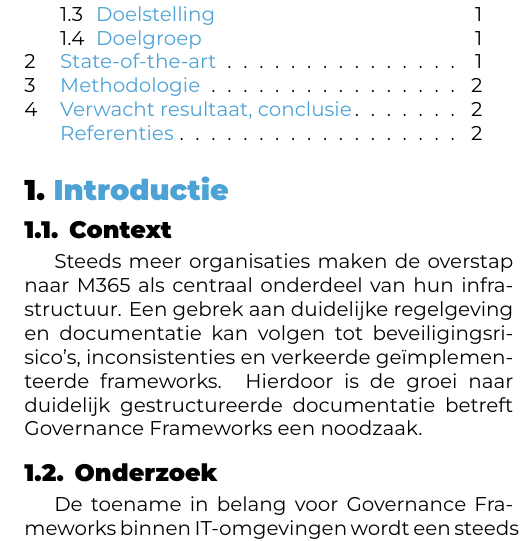
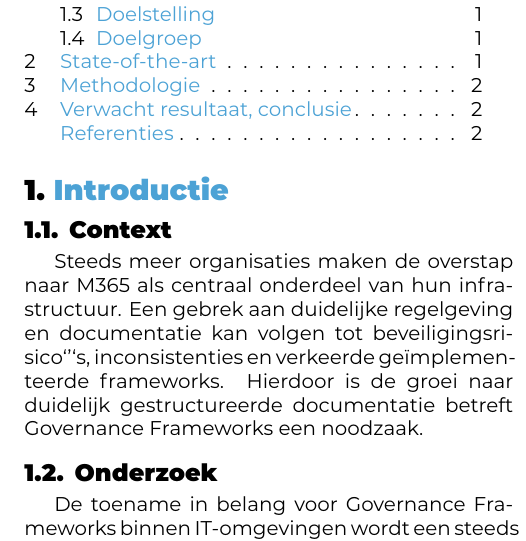
Before and after one commit to KevinBenoitt/bachelorproef, a LaTeX document (voorstel/BenoitKevin-BPvoorstel.tex, which reads voorstel/voorstel-inhoud.tex): part of one column of page 1 of 2, cut so that both start at the same text. Compiled offline with XeLaTeX.

Commit message:
updated intro

```diff
--- a/voorstel/voorstel-inhoud.tex
+++ b/voorstel/voorstel-inhoud.tex
@@ -4,7 +4,7 @@
 \label{sec:introductie}
 
 \subsection{Context}
-Steeds meer organisaties maken de overstap naar  M365 als centraal onderdeel van hun infrastructuur. Een gebrek aan duidelijke regelgeving en documentatie kan volgen tot beveiligingsrisico’s, inconsistenties en verkeerde geïmplementeerde frameworks. Hierdoor is de groei naar duidelijk gestructureerde documentatie betreft Governance Frameworks een noodzaak.  \subsection{Onderzoek}
+Steeds meer organisaties maken de overstap naar  M365 als centraal onderdeel van hun infrastructuur. Een gebrek aan duidelijke regelgeving en documentatie kan volgen tot beveiligingsrisico`'`s, inconsistenties en verkeerde geïmplementeerde frameworks. Hierdoor is de groei naar duidelijk gestructureerde documentatie betreft Governance Frameworks een noodzaak.  \subsection{Onderzoek}
 De toename in belang voor Governance Frameworks binnen IT-omgevingen wordt een steeds crucialer aspect voor organisaties waar M365-implementaties centraal staan. Een geoptimaliseerde en beveiligde infrastructuur valt niet te ontbreken. Dit onderzoeksvoorstel is een grondige analyse naar specifieke Governance Frameworks, met nadruk op NIST, ISO \& COBIT.  Het doel van dit onderzoek is een antwoord trachten te vinden betreft de impact, toepasbaarheid en de voordelen dat de frameworks zullen bieden. Ook wordt er gekeken naar welke uitdagingen en complicaties zich voordoen en hoe dit moet aangepakt worden om een geoptimaliseerde infrastructuur te creëren.
 \subsection{Doelstelling}
 De doelstelling van dit onderzoek is om een diepgaande kennis en inzicht te krijgen over de verschillende Governance Frameworks, met name NIST, ISO  \& COBIT. Om hiermee richtlijnen en raadgeving op te stellen voor de implementatie binnen IT organisaties die M365 gericht zijn.
```
